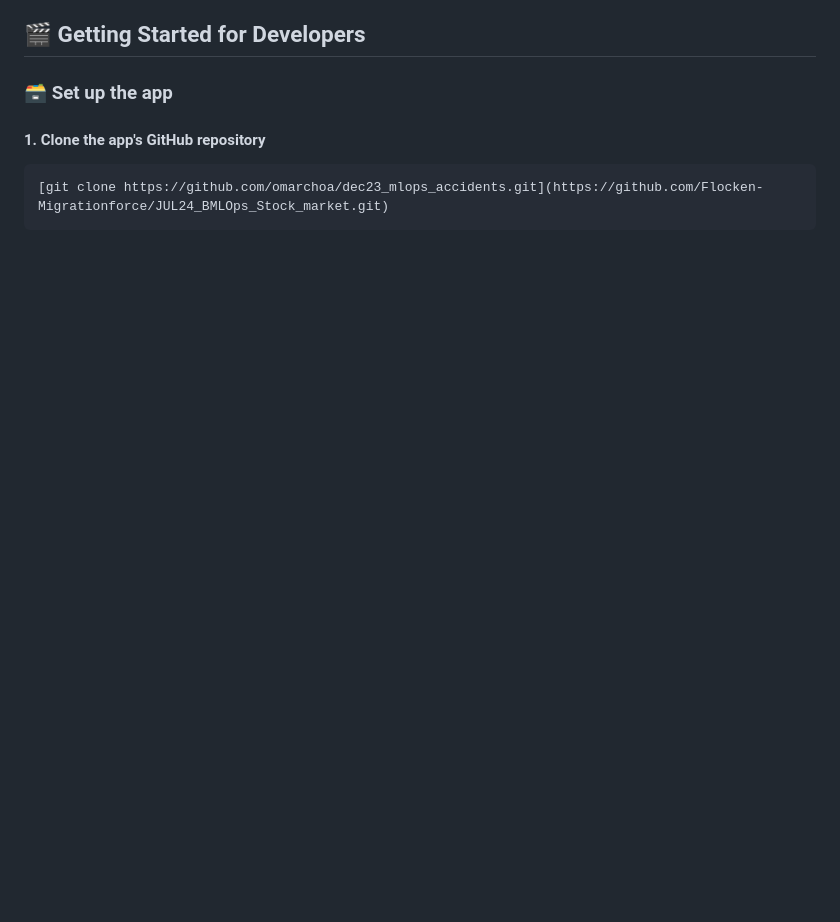
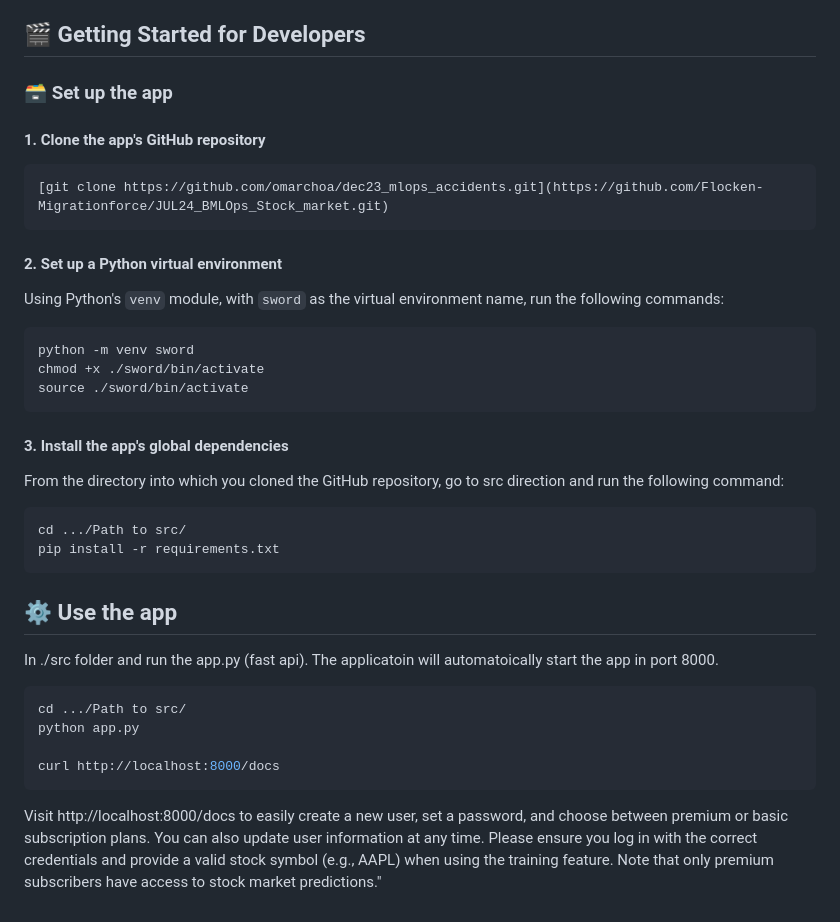
Before and after one commit to Flocken-Migrationforce/JUL24_BMLOps_Stock_market, a Markdown page: README.md, the part around the change. Rendered like a GitHub page; blank space fills up the shorter version.

````diff
--- a/README.md
+++ b/README.md
@@ -103,3 +103,33 @@ This project aims to develop an AI/ML model to predict stock market prices and t
 ```shell
 [git clone https://github.com/omarchoa/dec23_mlops_accidents.git](https://github.com/Flocken-Migrationforce/JUL24_BMLOps_Stock_market.git)
 ```
+
+#### 2. Set up a Python virtual environment
+
+Using Python's `venv` module, with `sword` as the virtual environment name, run the following commands:
+
+```shell
+python -m venv sword
+chmod +x ./sword/bin/activate
+source ./sword/bin/activate
+```
+#### 3. Install the app's global dependencies
+
+From the directory into which you cloned the GitHub repository, go to src direction and  run the following command:
+
+```shell
+cd .../Path to src/
+pip install -r requirements.txt
+```
+
+
+## ⚙️ **Use the app**
+In ./src folder and run the app.py (fast api). The applicatoin will automatoically start the app in port 8000.
+
+```shell
+cd .../Path to src/
+python app.py
+
+curl http://localhost:8000/docs
+```
+Visit http://localhost:8000/docs to easily create a new user, set a password, and choose between premium or basic subscription plans. You can also update user information at any time. Please ensure you log in with the correct credentials and provide a valid stock symbol (e.g., AAPL) when using the training feature. Note that only premium subscribers have access to stock market predictions."
````
